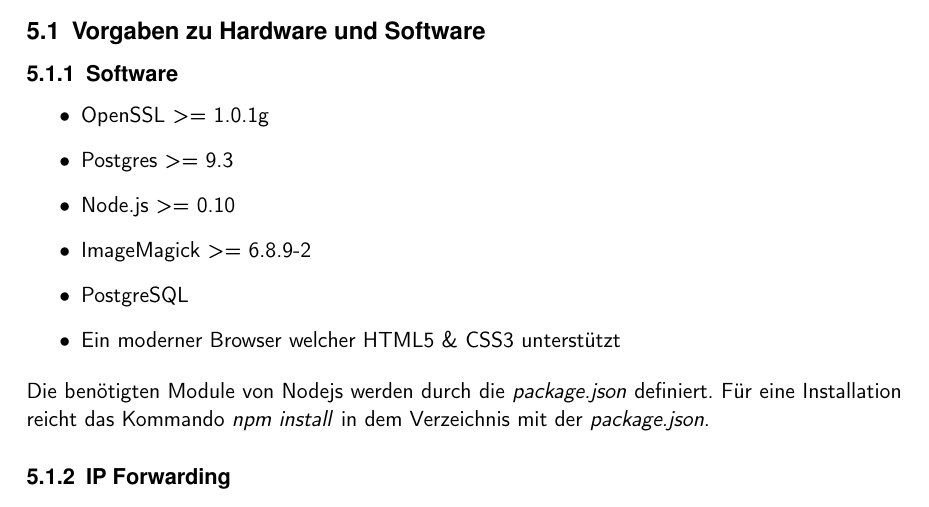
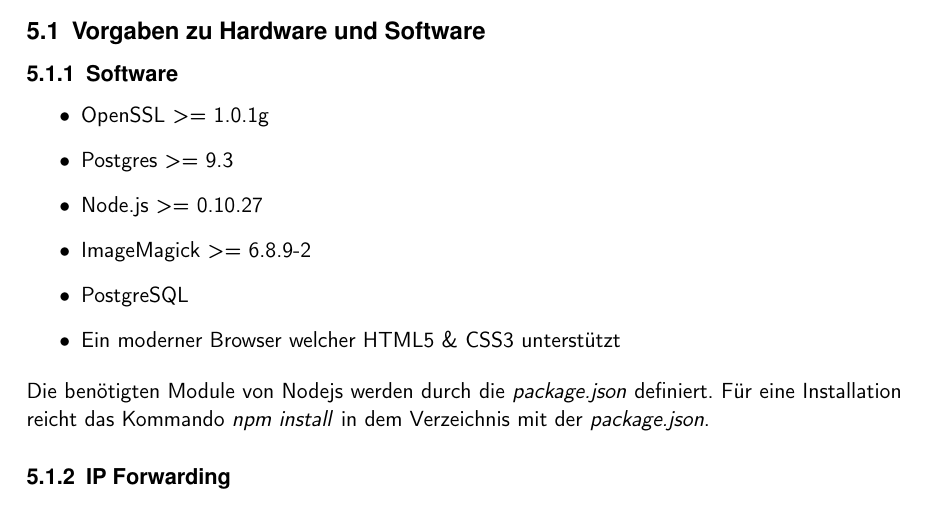
Before and after one commit to redliontom/ITP4, a LaTeX document (Documents/srs/srs.tex): part of page 11 of 13, cut so that both start at the same text. Compiled offline with pdfLaTeX.

Commit message:
srs update

```diff
--- a/Documents/srs/srs.tex
+++ b/Documents/srs/srs.tex
@@ -198,7 +198,7 @@
 			\begin{itemize}
 				\item OpenSSL >= 1.0.1g
 				\item Postgres >= 9.3
-				\item Node.js >= 0.10
+				\item Node.js >= 0.10.27
 				\item ImageMagick >= 6.8.9-2
 				\item PostgreSQL
 				\item Ein moderner Browser welcher HTML5 \& CSS3 unterstützt
```
Also changed, not shown: Documents/srs/srs.pdf.
